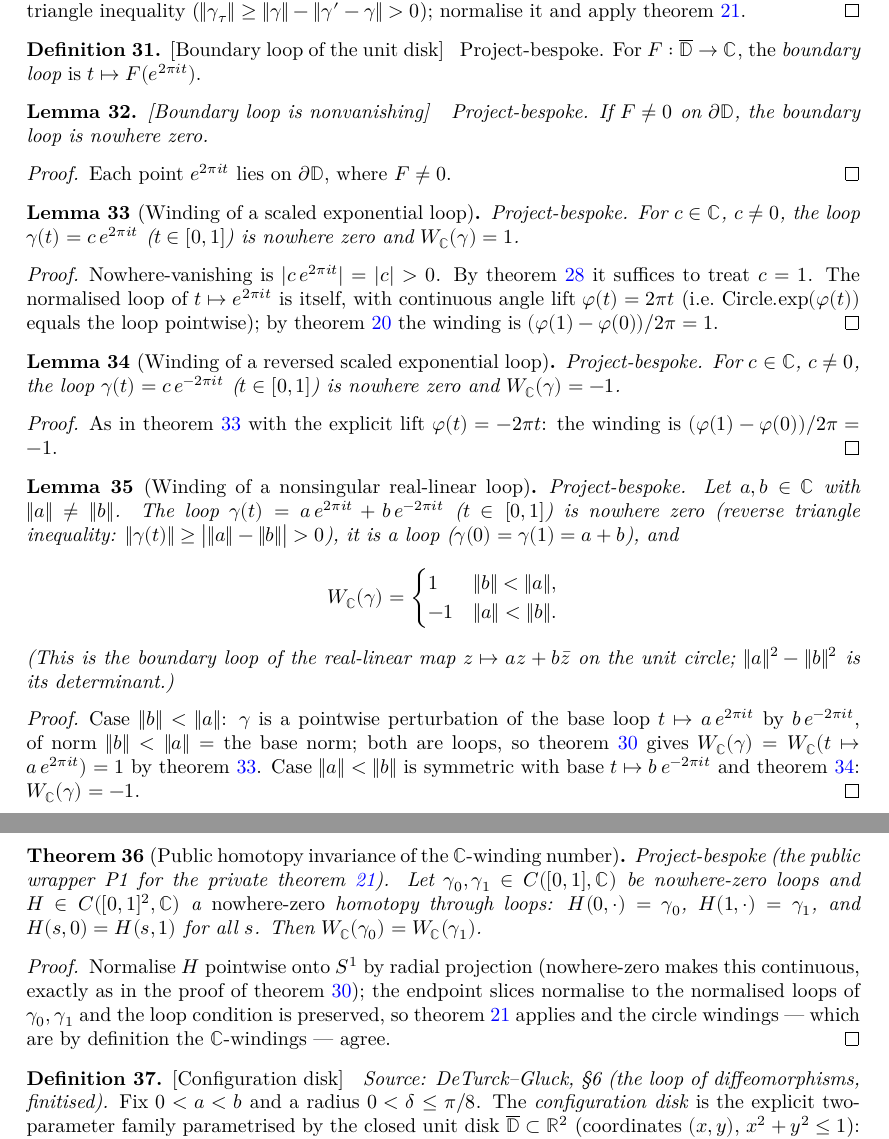
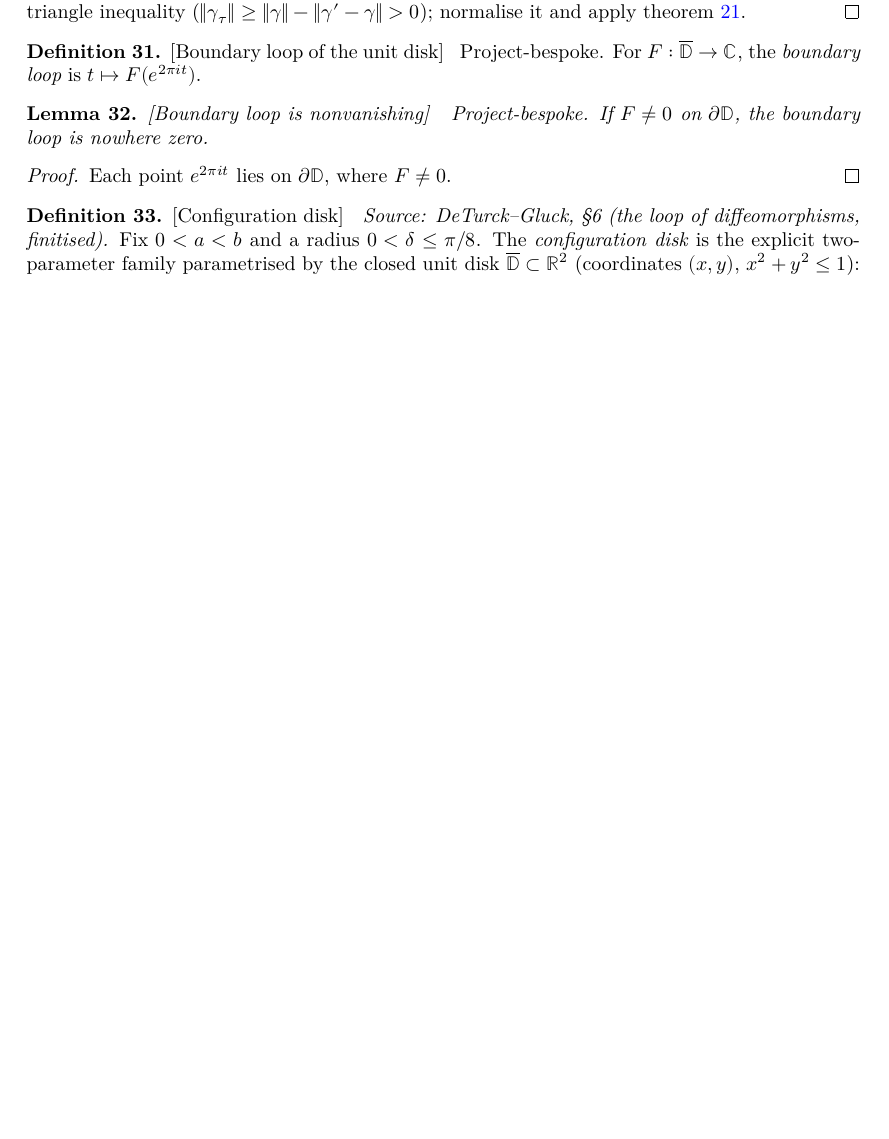
Before and after one commit to kejace/gluck, a LaTeX thesis (blueprint/src/print.tex, which reads blueprint/src/chapters/Gluck_Winding.tex): two parts of pages 12 and 13 of 114 before the commit and part of page 12 of 114 after it, the two joined at a grey line, cut so that both start at the same text, the shorter picture padded with empty space. Compiled offline with XeLaTeX.

Commit message:
docs(blueprint): remove pins for pruned winding lemmas

```diff
--- a/blueprint/src/chapters/Gluck_Winding.tex
+++ b/blueprint/src/chapters/Gluck_Winding.tex
@@ -327,103 +327,6 @@ blueprint.
   Each point $e^{2\pi i t}$ lies on $\partial\mathbb{D}$, where $F \ne 0$.
 \end{proof}
 
-% ---------------------------------------------------------------------------
-% Additive layer @084 (discrete program, D-R2-pos): explicit winding values for
-% exponential and nonsingular real-linear loops, and the PUBLIC homotopy
-% wrapper.  ADDITIVE ONLY -- no existing declaration in Gluck/Winding.lean may
-% change (frozen file; all four are new public theorems).  Consumers:
-% lem:closure_winding_t0 and lem:closure_persists in
-% chapters/Gluck_Discrete_Closing.tex.
-% ---------------------------------------------------------------------------
-
-\begin{lemma}[Winding of a scaled exponential loop]
-  \label{lem:winding_number_c_exp_loop}
-  \lean{Gluck.windingNumberC_expLoop}
-  \uses{def:winding_number_c, def:norm_loop, lem:winding_number_eq_div_of_lift,
-        lem:winding_number_c_const_mul}
-  Project-bespoke. For $c \in \mathbb{C}$, $c \ne 0$, the loop
-  $\gamma(t) = c\,e^{2\pi i t}$ ($t \in [0,1]$) is nowhere zero and
-  $W_{\mathbb{C}}(\gamma) = 1$.
-\end{lemma}
-\begin{proof}
-  \uses{lem:winding_number_eq_div_of_lift, lem:winding_number_c_const_mul}
-  Nowhere-vanishing is $|c\,e^{2\pi i t}| = |c| > 0$. By
-  \cref{lem:winding_number_c_const_mul} it suffices to treat $c = 1$. The
-  normalised loop of $t \mapsto e^{2\pi i t}$ is itself, with continuous angle
-  lift $\varphi(t) = 2\pi t$ (i.e.\ $\mathrm{Circle.exp}(\varphi(t))$ equals the
-  loop pointwise); by \cref{lem:winding_number_eq_div_of_lift} the winding is
-  $(\varphi(1) - \varphi(0))/2\pi = 1$.
-\end{proof}
-
-\begin{lemma}[Winding of a reversed scaled exponential loop]
-  \label{lem:winding_number_c_exp_loop_rev}
-  \lean{Gluck.windingNumberC_expLoopRev}
-  \uses{def:winding_number_c, def:norm_loop, lem:winding_number_eq_div_of_lift,
-        lem:winding_number_c_const_mul}
-  Project-bespoke. For $c \in \mathbb{C}$, $c \ne 0$, the loop
-  $\gamma(t) = c\,e^{-2\pi i t}$ ($t \in [0,1]$) is nowhere zero and
-  $W_{\mathbb{C}}(\gamma) = -1$.
-\end{lemma}
-\begin{proof}
-  \uses{lem:winding_number_eq_div_of_lift, lem:winding_number_c_const_mul}
-  As in \cref{lem:winding_number_c_exp_loop} with the explicit lift
-  $\varphi(t) = -2\pi t$: the winding is $(\varphi(1) - \varphi(0))/2\pi = -1$.
-\end{proof}
-
-\begin{lemma}[Winding of a nonsingular real-linear loop]
-  \label{lem:winding_number_c_linear_loop}
-  \lean{Gluck.windingNumberC_linearLoop}
-  \uses{lem:winding_number_c_exp_loop, lem:winding_number_c_exp_loop_rev,
-        lem:winding_number_c_perturb}
-  Project-bespoke. Let $a, b \in \mathbb{C}$ with $\lVert a\rVert \ne
-  \lVert b\rVert$. The loop
-  $\gamma(t) = a\,e^{2\pi i t} + b\,e^{-2\pi i t}$ ($t \in [0,1]$) is nowhere
-  zero (reverse triangle inequality: $\lVert\gamma(t)\rVert \ge
-  \bigl|\lVert a\rVert - \lVert b\rVert\bigr| > 0$), it is a loop
-  ($\gamma(0) = \gamma(1) = a + b$), and
-  \[
-    W_{\mathbb{C}}(\gamma) =
-    \begin{cases} 1 & \lVert b\rVert < \lVert a\rVert,\\
-                 -1 & \lVert a\rVert < \lVert b\rVert. \end{cases}
-  \]
-  (This is the boundary loop of the real-linear map $z \mapsto a z + b\bar z$
-  on the unit circle; $\lVert a\rVert^2 - \lVert b\rVert^2$ is its
-  determinant.)
-\end{lemma}
-\begin{proof}
-  \uses{lem:winding_number_c_exp_loop, lem:winding_number_c_exp_loop_rev,
-        lem:winding_number_c_perturb}
-  Case $\lVert b\rVert < \lVert a\rVert$: $\gamma$ is a pointwise perturbation
-  of the base loop $t \mapsto a\,e^{2\pi i t}$ by $b\,e^{-2\pi i t}$, of norm
-  $\lVert b\rVert < \lVert a\rVert$ = the base norm; both are loops, so
-  \cref{lem:winding_number_c_perturb} gives
-  $W_{\mathbb{C}}(\gamma) = W_{\mathbb{C}}(t \mapsto a\,e^{2\pi i t}) = 1$ by
-  \cref{lem:winding_number_c_exp_loop}. Case $\lVert a\rVert < \lVert b\rVert$
-  is symmetric with base $t \mapsto b\,e^{-2\pi i t}$ and
-  \cref{lem:winding_number_c_exp_loop_rev}: $W_{\mathbb{C}}(\gamma) = -1$.
-\end{proof}
-
-\begin{theorem}[Public homotopy invariance of the $\mathbb{C}$-winding number]
-  \label{thm:winding_number_c_homotopy}
-  \lean{Gluck.windingNumberC_eq_of_homotopy}
-  \uses{def:winding_number_c, def:norm_loop, lem:winding_number_eq_of_homotopy}
-  Project-bespoke (the public wrapper P1 for the private
-  \cref{lem:winding_number_eq_of_homotopy}). Let $\gamma_0, \gamma_1 \in
-  C([0,1], \mathbb{C})$ be nowhere-zero loops and $H \in C([0,1]^2, \mathbb{C})$
-  a \emph{nowhere-zero} homotopy through loops: $H(0,\cdot) = \gamma_0$,
-  $H(1,\cdot) = \gamma_1$, and $H(s,0) = H(s,1)$ for all $s$. Then
-  $W_{\mathbb{C}}(\gamma_0) = W_{\mathbb{C}}(\gamma_1)$.
-\end{theorem}
-\begin{proof}
-  \uses{lem:winding_number_eq_of_homotopy}
-  Normalise $H$ pointwise onto $S^1$ by radial projection (nowhere-zero makes
-  this continuous, exactly as in the proof of
-  \cref{lem:winding_number_c_perturb}); the endpoint slices normalise to the
-  normalised loops of $\gamma_0, \gamma_1$ and the loop condition is preserved,
-  so \cref{lem:winding_number_eq_of_homotopy} applies and the circle windings
-  --- which are by definition the $\mathbb{C}$-windings --- agree.
-\end{proof}
-
 % SOURCE: [DeTurck-Gluck], §6, p. 12-13, lines 218-237 (read from references/deturck-gluck-fourvertex.txt)
 % SOURCE QUOTE: "The picture has eight portions, located at the eight points of
 % the compass. Each contains a small circle which shows a curvature step function
```
